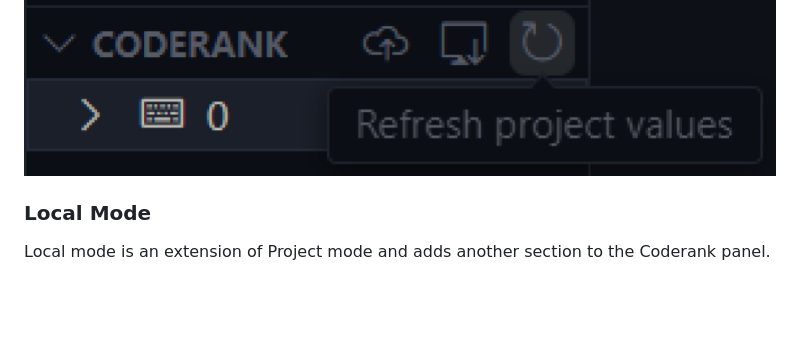
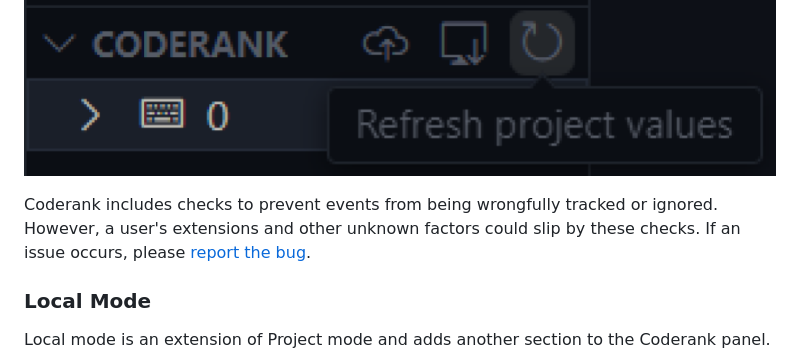
Before and after one commit to reidspreiter/coderank, a Markdown page: README.md, the part around the change printed below. Drawn GitHub-style; blank space fills up the shorter version.

```diff
--- a/README.md
+++ b/README.md
@@ -61,6 +61,7 @@ Fields are empty at first, but they update automatically after a set amount of t
 
 ![Refresh Button](./static/refresh.png)
 
+Coderank includes checks to prevent events from being wrongfully tracked or ignored. However, a user's extensions and other unknown factors could slip by these checks. If an issue occurs, please [report the bug](https://github.com/reidspreiter/coderank/issues/new?assignees=&labels=bug&projects=&template=bug_report.md&title=).
 
 
 ### Local Mode
```
Also changed, not shown: other parts of README.md (+2 -2 lines).
